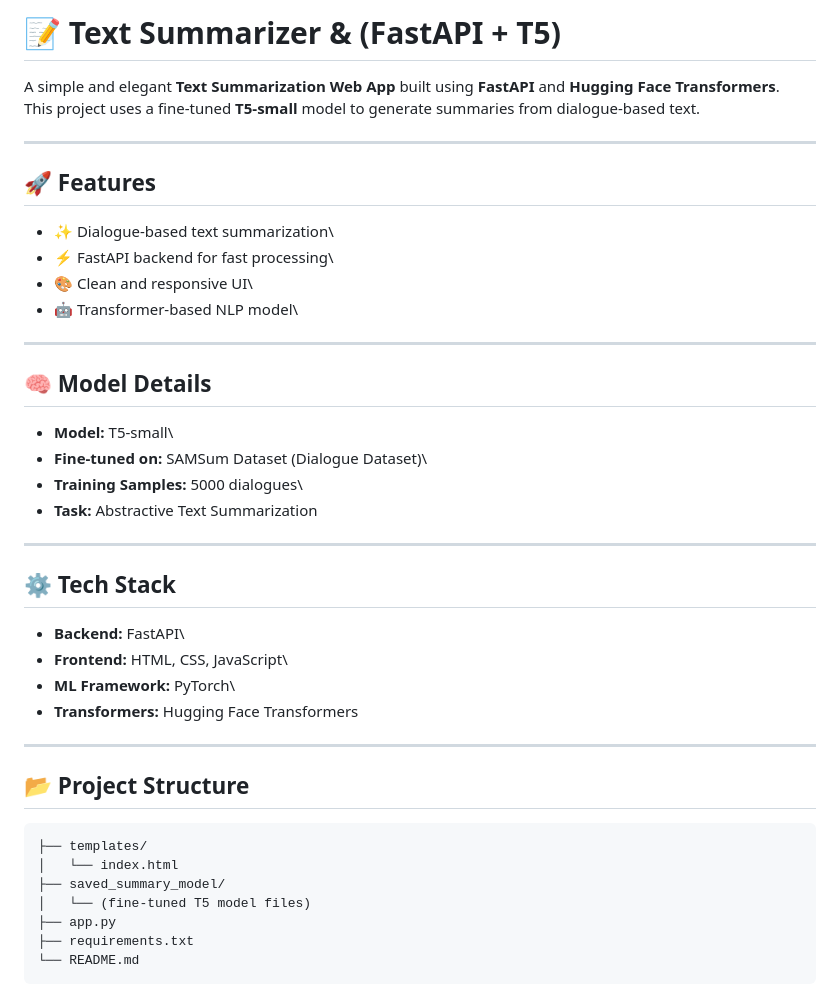
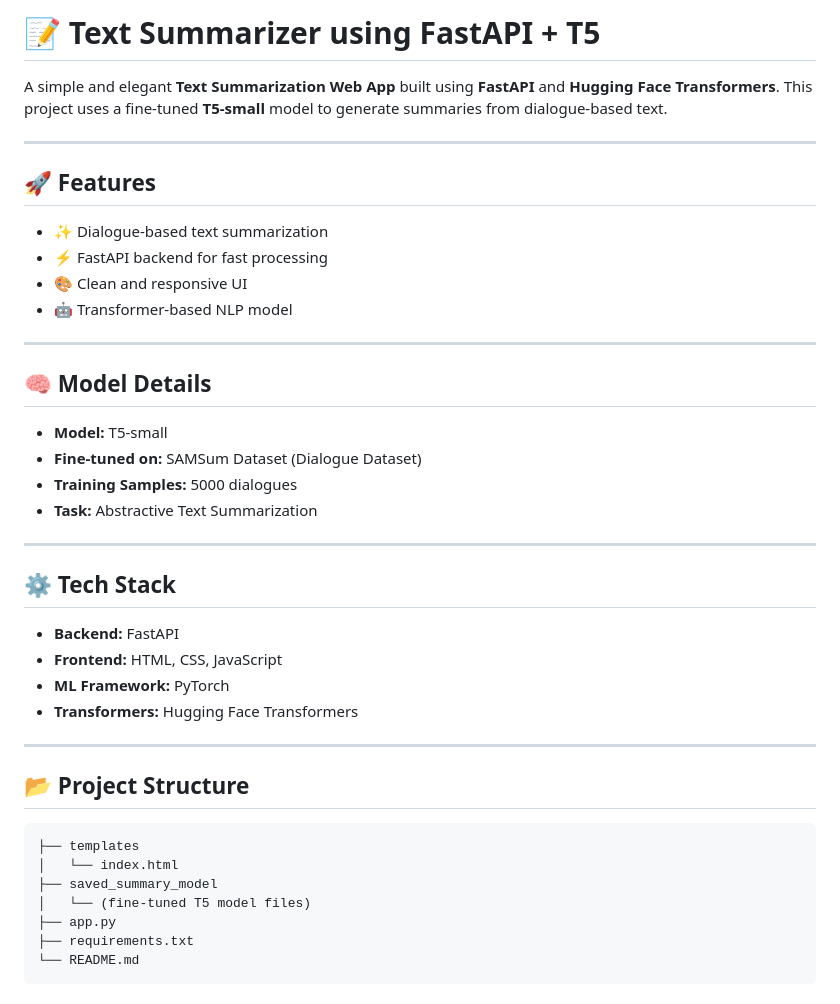
Before and after one commit to rishitlad09/Text-Summarizer-Transformer-T5, a Markdown page: README.md, the part around one of its changes. Rendered like a GitHub page.

```diff
--- a/README.md
+++ b/README.md
@@ -1,7 +1,7 @@
-# 📝 Text Summarizer & (FastAPI + T5)
+# 📝 Text Summarizer using FastAPI + T5
 
 A simple and elegant **Text Summarization Web App** built using
-**FastAPI** and **Hugging Face Transformers**.\
+**FastAPI** and **Hugging Face Transformers**.
 This project uses a fine-tuned **T5-small** model to generate summaries
 from dialogue-based text.
 
@@ -9,36 +9,36 @@ from dialogue-based text.
 
 ## 🚀 Features
 
--   ✨ Dialogue-based text summarization\
--   ⚡ FastAPI backend for fast processing\
--   🎨 Clean and responsive UI\
--   🤖 Transformer-based NLP model\
+-   ✨ Dialogue-based text summarization
+-   ⚡ FastAPI backend for fast processing
+-   🎨 Clean and responsive UI
+-   🤖 Transformer-based NLP model
 
 ------------------------------------------------------------------------
 
 ## 🧠 Model Details
 
--   **Model:** T5-small\
--   **Fine-tuned on:** SAMSum Dataset (Dialogue Dataset)\
--   **Training Samples:** 5000 dialogues\
+-   **Model:** T5-small
+-   **Fine-tuned on:** SAMSum Dataset (Dialogue Dataset)
+-   **Training Samples:** 5000 dialogues
 -   **Task:** Abstractive Text Summarization
 
 ------------------------------------------------------------------------
 
 ## ⚙️ Tech Stack
 
--   **Backend:** FastAPI\
--   **Frontend:** HTML, CSS, JavaScript\
--   **ML Framework:** PyTorch\
+-   **Backend:** FastAPI
+-   **Frontend:** HTML, CSS, JavaScript
+-   **ML Framework:** PyTorch
 -   **Transformers:** Hugging Face Transformers
 
 ------------------------------------------------------------------------
 
 ## 📂 Project Structure
 
-    ├── templates/
+    ├── templates
     │   └── index.html
-    ├── saved_summary_model/
+    ├── saved_summary_model
     │   └── (fine-tuned T5 model files)
     ├── app.py
     ├── requirements.txt
```
Also changed, not shown: other parts of README.md (+7 -7 lines).
